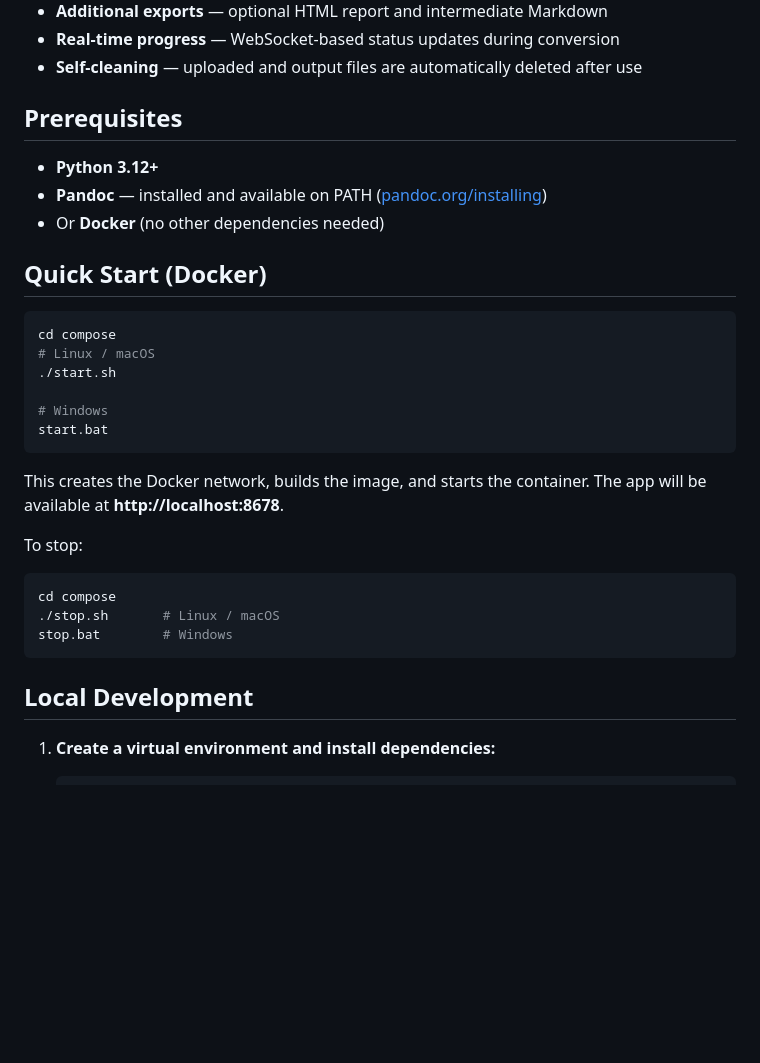
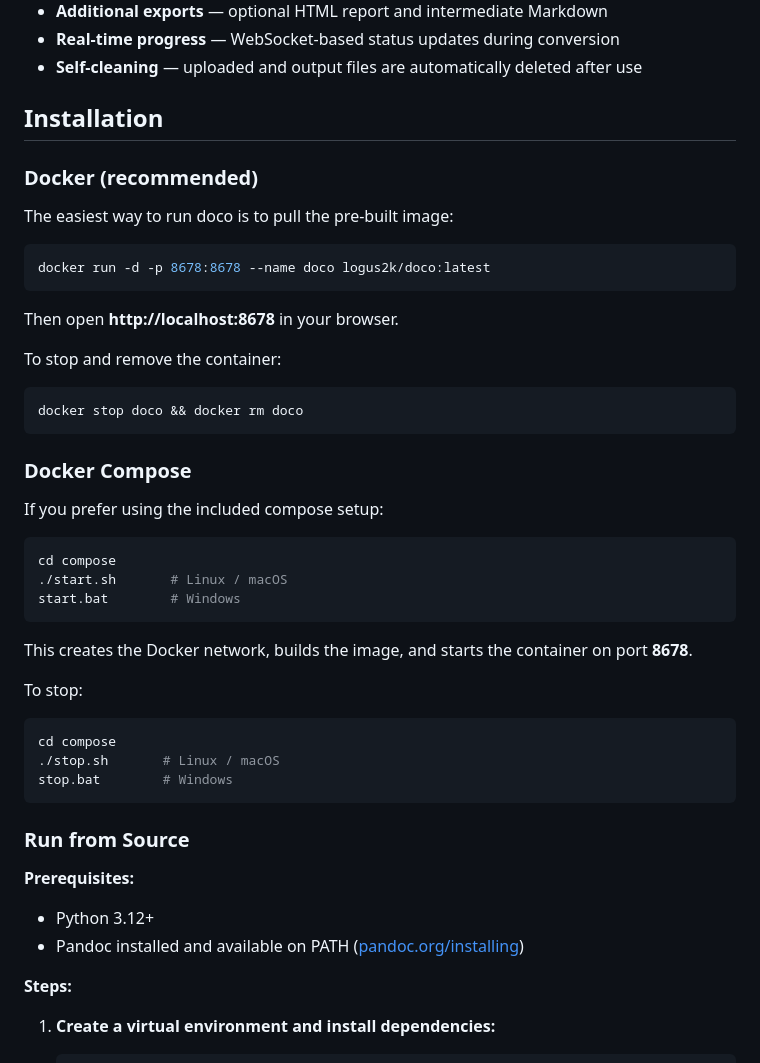
Before and after one commit to logus2k/doco, a Markdown page: README.md, the part around the change. Drawn GitHub-style; blank space fills up the shorter version.

Commit message:
Add Dockerhub pull instructions

````diff
--- a/README.md
+++ b/README.md
@@ -13,24 +13,35 @@ A self-hosted web application that converts Jupyter notebooks (`.ipynb`) and Mar
 - **Real-time progress** — WebSocket-based status updates during conversion
 - **Self-cleaning** — uploaded and output files are automatically deleted after use
 
-## Prerequisites
+## Installation
 
-- **Python 3.12+**
-- **Pandoc** — installed and available on PATH ([pandoc.org/installing](https://pandoc.org/installing.html))
-- Or **Docker** (no other dependencies needed)
+### Docker (recommended)
 
-## Quick Start (Docker)
+The easiest way to run doco is to pull the pre-built image:
+
+```bash
+docker run -d -p 8678:8678 --name doco logus2k/doco:latest
+```
+
+Then open **http://localhost:8678** in your browser.
+
+To stop and remove the container:
+
+```bash
+docker stop doco && docker rm doco
+```
+
+### Docker Compose
+
+If you prefer using the included compose setup:
 
 ```bash
 cd compose
-# Linux / macOS
-./start.sh
-
-# Windows
-start.bat
+./start.sh       # Linux / macOS
+start.bat        # Windows
 ```
 
-This creates the Docker network, builds the image, and starts the container. The app will be available at **http://localhost:8678**.
+This creates the Docker network, builds the image, and starts the container on port **8678**.
 
 To stop:
 ```bash
@@ -39,7 +50,13 @@ cd compose
 stop.bat        # Windows
 ```
 
-## Local Development
+### Run from Source
+
+**Prerequisites:**
+- Python 3.12+
+- Pandoc installed and available on PATH ([pandoc.org/installing](https://pandoc.org/installing.html))
+
+**Steps:**
 
 1. **Create a virtual environment and install dependencies:**
 
````
